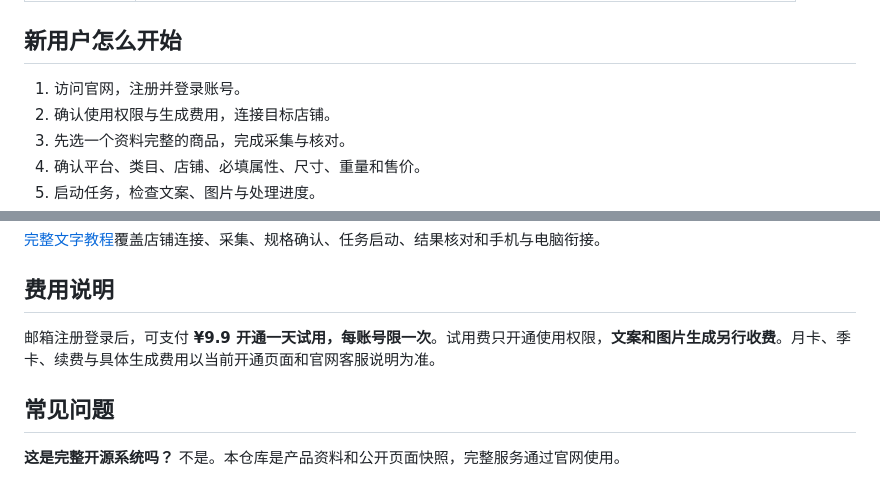
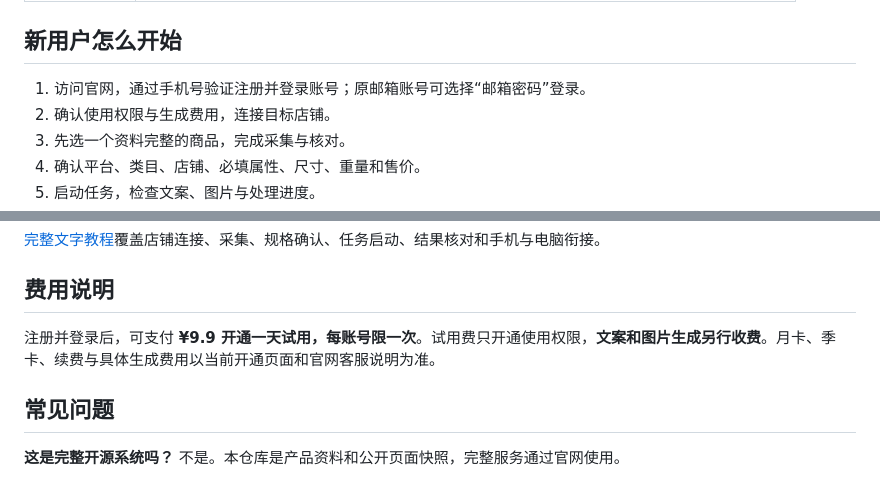
Before and after one commit to rt6krtgkdf-cell/jlcglobal, a Markdown page: README.md, 2 parts joined by grey strips. GitHub-like rendering.

Commit message:
docs: align signup instructions with phone verification

```diff
--- a/README.md
+++ b/README.md
@@ -104,7 +104,7 @@
 
 ## 新用户怎么开始
 
-1. 访问官网，注册并登录账号。
+1. 访问官网，通过手机号验证注册并登录账号；原邮箱账号可选择“邮箱密码”登录。
 2. 确认使用权限与生成费用，连接目标店铺。
 3. 先选一个资料完整的商品，完成采集与核对。
 4. 确认平台、类目、店铺、必填属性、尺寸、重量和售价。
@@ -117,7 +117,7 @@
 
 ## 费用说明
 
-邮箱注册登录后，可支付 **¥9.9 开通一天试用，每账号限一次**。试用费只开通使用权限，**文案和图片生成另行收费**。月卡、季卡、续费与具体生成费用以当前开通页面和官网客服说明为准。
+注册并登录后，可支付 **¥9.9 开通一天试用，每账号限一次**。试用费只开通使用权限，**文案和图片生成另行收费**。月卡、季卡、续费与具体生成费用以当前开通页面和官网客服说明为准。
 
 ## 常见问题
 
```
